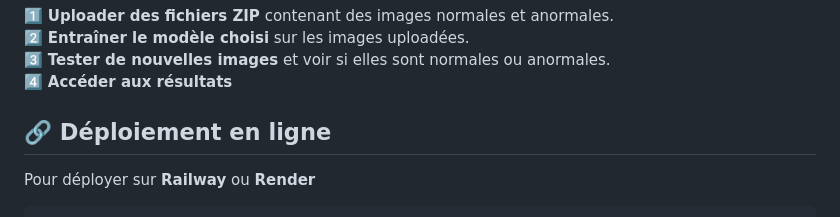
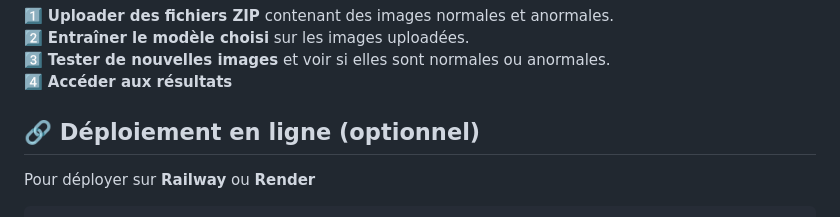
Before and after one commit to ncharles11/AnomaCheck, a Markdown page: README.md, the part around the change. GitHub-like rendering.

````diff
--- a/README.md
+++ b/README.md
@@ -96,7 +96,7 @@ Accède a http://127.0.0.1:8000/ dans ton navigateur
 3️⃣ **Tester de nouvelles images** et voir si elles sont normales ou anormales.\
 4️⃣ **Accéder aux résultats**
 
-## 🔗 Déploiement en ligne
+## 🔗 Déploiement en ligne (optionnel)
 Pour déployer sur **Railway** ou **Render**
 ```
 pip install gunicorn whitenoise
````
